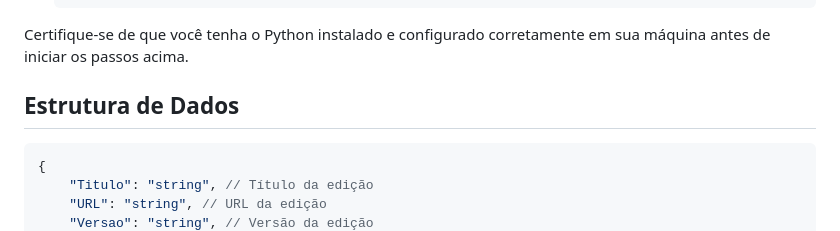
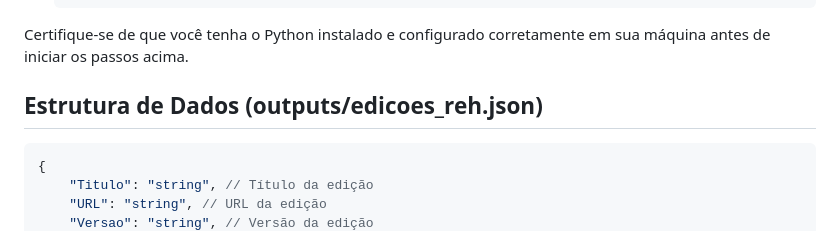
Before and after one commit to cpdoc/reh, a Markdown page: docs.md, the part around the change. Drawn GitHub-style.

````diff
--- a/docs.md
+++ b/docs.md
@@ -28,7 +28,7 @@ Siga os passos abaixo para configurar e executar o projeto:
 
 Certifique-se de que você tenha o Python instalado e configurado corretamente em sua máquina antes de iniciar os passos acima.
 
-## Estrutura de Dados
+## Estrutura de Dados (outputs/edicoes_reh.json)
 
 ```json
 {
````
